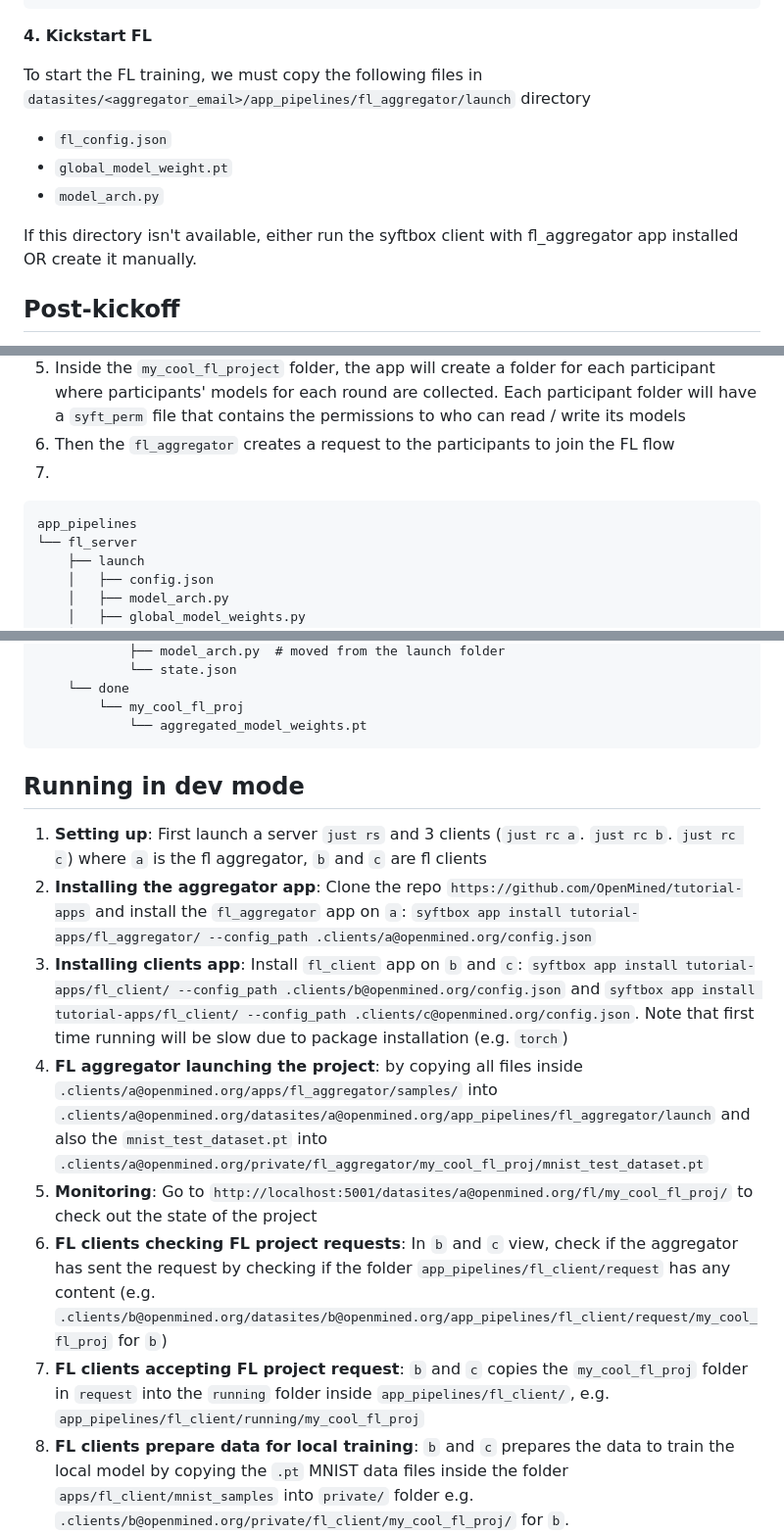
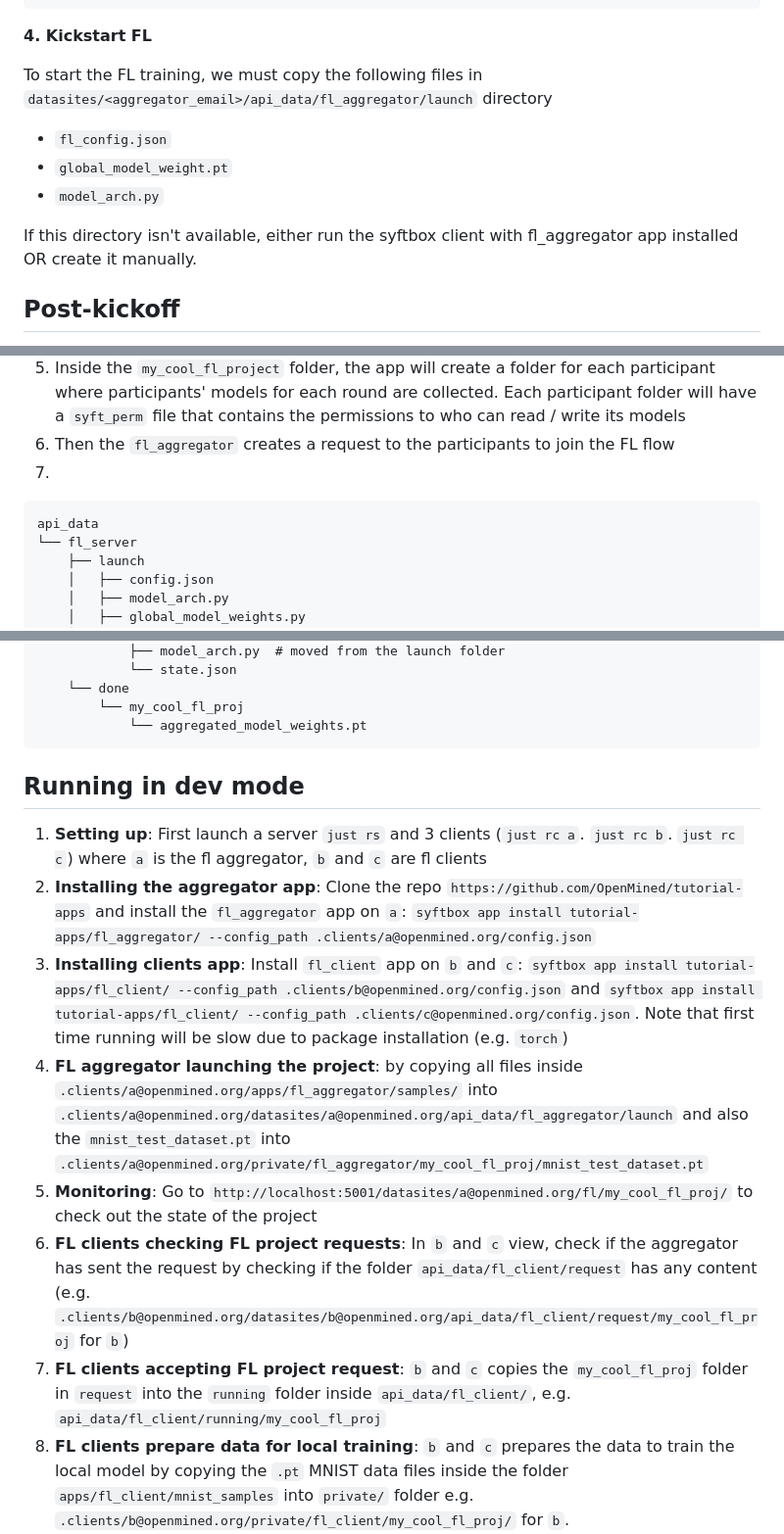
Before and after one commit to OpenMined/fl_aggregator, a Markdown page: README.md, 3 parts joined by grey strips. Shown at 98% size. Drawn GitHub-style.

````diff
--- a/README.md
+++ b/README.md
@@ -34,13 +38,13 @@ Based on the above, we create/edit `fl_config.json` to configure our federated l
 
 **4. Kickstart FL**
 
-To start the FL training, we must copy the following files in `datasites/<aggregator_email>/app_pipelines/fl_aggregator/launch` directory
+To start the FL training, we must copy the following files in `datasites/<aggregator_email>/api_data/fl_aggregator/launch` directory
+
 - `fl_config.json`
 - `global_model_weight.pt`
 - `model_arch.py`
 
 If this directory isn't available, either run the syftbox client with fl_aggregator app installed OR create it manually.
-
 
 ## Post-kickoff
 
@@ -62,7 +66,7 @@ If this directory isn't available, either run the syftbox client with fl_aggrega
 6.
 
 ```
-app_pipelines
+api_data
 └── fl_server
     ├── launch
     │   ├── config.json
@@ -84,14 +88,14 @@ app_pipelines
             └── aggregated_model_weights.pt
 ```
 
+## Running in dev mode
 
-## Running in dev mode
 1. **Setting up**: First launch a server `just rs` and 3 clients (`just rc a`. `just rc b`. `just rc c`) where `a` is the fl aggregator, `b` and `c` are fl clients
 2. **Installing the aggregator app**: Clone the repo `https://github.com/OpenMined/tutorial-apps` and install the `fl_aggregator` app on `a`: `syftbox app install tutorial-apps/fl_aggregator/ --config_path .clients/a@openmined.org/config.json`
 3. **Installing clients app**: Install `fl_client` app on `b` and `c`: `syftbox app install tutorial-apps/fl_client/ --config_path .clients/b@openmined.org/config.json` and `syftbox app install tutorial-apps/fl_client/ --config_path .clients/c@openmined.org/config.json`. Note that first time running will be slow due to package installation (e.g. `torch`)
-4. **FL aggregator launching the project**: by copying all files inside `.clients/a@openmined.org/apps/fl_aggregator/samples/` into `.clients/a@openmined.org/datasites/a@openmined.org/app_pipelines/fl_aggregator/launch` and also the `mnist_test_dataset.pt` into `.clients/a@openmined.org/private/fl_aggregator/my_cool_fl_proj/mnist_test_dataset.pt`
+4. **FL aggregator launching the project**: by copying all files inside `.clients/a@openmined.org/apps/fl_aggregator/samples/` into `.clients/a@openmined.org/datasites/a@openmined.org/api_data/fl_aggregator/launch` and also the `mnist_test_dataset.pt` into `.clients/a@openmined.org/private/fl_aggregator/my_cool_fl_proj/mnist_test_dataset.pt`
 5. **Monitoring**: Go to `http://localhost:5001/datasites/a@openmined.org/fl/my_cool_fl_proj/` to check out the state of the project
-6. **FL clients checking FL project requests**: In `b` and `c` view, check if the aggregator has sent the request by checking if the folder `app_pipelines/fl_client/request`  has any content (e.g. `.clients/b@openmined.org/datasites/b@openmined.org/app_pipelines/fl_client/request/my_cool_fl_proj` for `b`)
-7. **FL clients accepting FL project request**: `b` and `c` copies the `my_cool_fl_proj` folder in `request` into the `running` folder inside `app_pipelines/fl_client/`, e.g. `app_pipelines/fl_client/running/my_cool_fl_proj`
+6. **FL clients checking FL project requests**: In `b` and `c` view, check if the aggregator has sent the request by checking if the folder `api_data/fl_client/request`  has any content (e.g. `.clients/b@openmined.org/datasites/b@openmined.org/api_data/fl_client/request/my_cool_fl_proj` for `b`)
+7. **FL clients accepting FL project request**: `b` and `c` copies the `my_cool_fl_proj` folder in `request` into the `running` folder inside `api_data/fl_client/`, e.g. `api_data/fl_client/running/my_cool_fl_proj`
 8. **FL clients prepare data for local training**: `b` and `c` prepares the data to train the local model by copying the `.pt` MNIST data files inside the folder `apps/fl_client/mnist_samples` into `private/` folder e.g. `.clients/b@openmined.org/private/fl_client/my_cool_fl_proj/` for `b`.
 9. **Monitoring**: Once both `b` and `c` prepare the data, the training and aggregation will begin. Check out `http://localhost:5001/datasites/a@openmined.org/fl/my_cool_fl_proj/` to see the progress, which should look something like below ![dashboard](training_results.png)
````
Also changed, not shown: other parts of README.md (+6 -2 lines).
